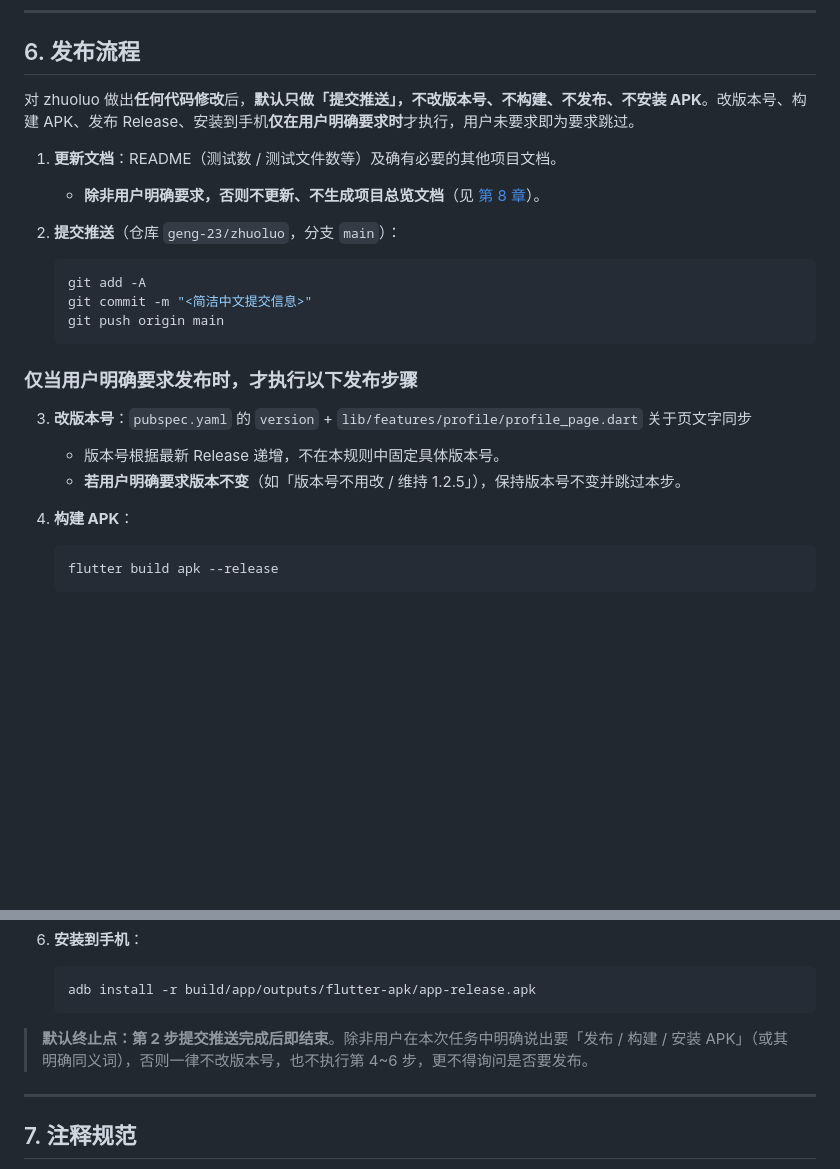
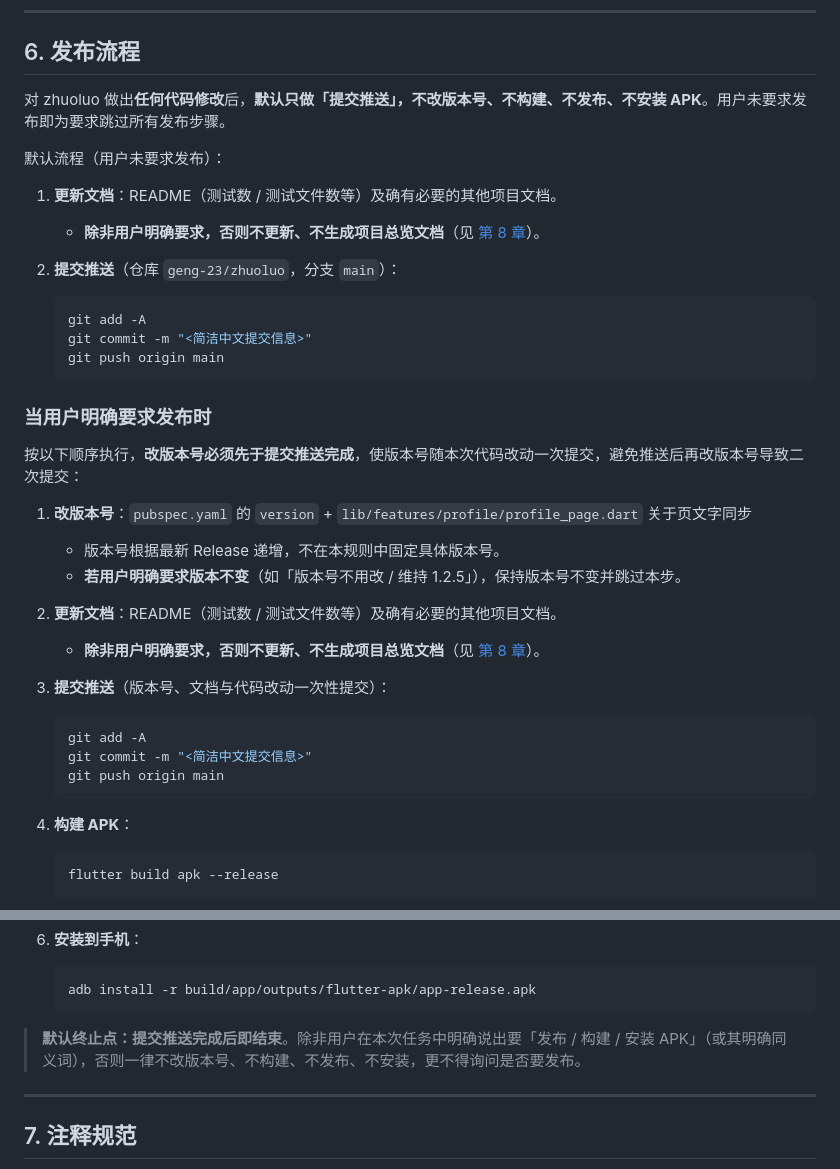
Before and after one commit to geng-23/zhuoluo, a Markdown page: AGENTS.md, 2 parts joined by grey strips. GitHub-like rendering; blank space fills up the shorter version.

Commit message:
规则：发布时版本号先于提交推送，随代码一次提交

````diff
--- a/AGENTS.md
+++ b/AGENTS.md
@@ -100,7 +100,9 @@ export PATH="$HOME/flutter/bin:$ANDROID_HOME/platform-tools:$ANDROID_HOME/cmdlin
 
 ## 6. 发布流程
 
-对 zhuoluo 做出**任何代码修改**后，**默认只做「提交推送」，不改版本号、不构建、不发布、不安装 APK**。改版本号、构建 APK、发布 Release、安装到手机**仅在用户明确要求时**才执行，用户未要求即为要求跳过。
+对 zhuoluo 做出**任何代码修改**后，**默认只做「提交推送」，不改版本号、不构建、不发布、不安装 APK**。用户未要求发布即为要求跳过所有发布步骤。
+
+默认流程（用户未要求发布）：
 
 1. **更新文档**：README（测试数 / 测试文件数等）及确有必要的其他项目文档。
    - **除非用户明确要求，否则不更新、不生成项目总览文档**（见 [第 8 章](#8-项目总览文档规则)）。
@@ -112,11 +114,23 @@ export PATH="$HOME/flutter/bin:$ANDROID_HOME/platform-tools:$ANDROID_HOME/cmdlin
    git push origin main
    ```
 
-### 仅当用户明确要求发布时，才执行以下发布步骤
+### 当用户明确要求发布时
 
-3. **改版本号**：`pubspec.yaml` 的 `version` + `lib/features/profile/profile_page.dart` 关于页文字同步
+按以下顺序执行，**改版本号必须先于提交推送完成**，使版本号随本次代码改动一次提交，避免推送后再改版本号导致二次提交：
+
+1. **改版本号**：`pubspec.yaml` 的 `version` + `lib/features/profile/profile_page.dart` 关于页文字同步
    - 版本号根据最新 Release 递增，不在本规则中固定具体版本号。
    - **若用户明确要求版本不变**（如「版本号不用改 / 维持 1.2.5」），保持版本号不变并跳过本步。
+
+2. **更新文档**：README（测试数 / 测试文件数等）及确有必要的其他项目文档。
+   - **除非用户明确要求，否则不更新、不生成项目总览文档**（见 [第 8 章](#8-项目总览文档规则)）。
+
+3. **提交推送**（版本号、文档与代码改动一次性提交）：
+   ```bash
+   git add -A
+   git commit -m "<简洁中文提交信息>"
+   git push origin main
+   ```
 
 4. **构建 APK**：
    ```bash
@@ -134,7 +148,7 @@ export PATH="$HOME/flutter/bin:$ANDROID_HOME/platform-tools:$ANDROID_HOME/cmdlin
    adb install -r build/app/outputs/flutter-apk/app-release.apk
    ```
 
-> **默认终止点：第 2 步提交推送完成后即结束**。除非用户在本次任务中明确说出要「发布 / 构建 / 安装 APK」（或其明确同义词），否则一律不改版本号，也不执行第 4~6 步，更不得询问是否要发布。
+> **默认终止点：提交推送完成后即结束**。除非用户在本次任务中明确说出要「发布 / 构建 / 安装 APK」（或其明确同义词），否则一律不改版本号、不构建、不发布、不安装，更不得询问是否要发布。
 
 ---
 
````
